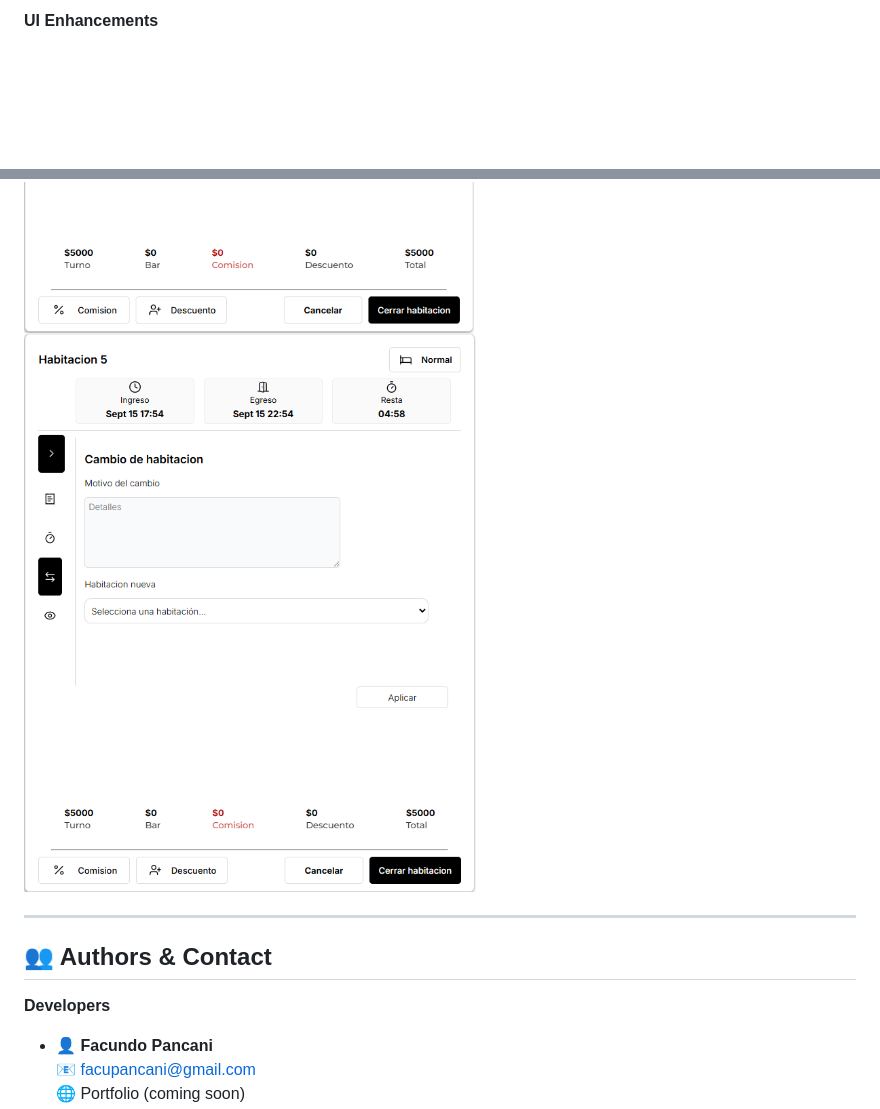
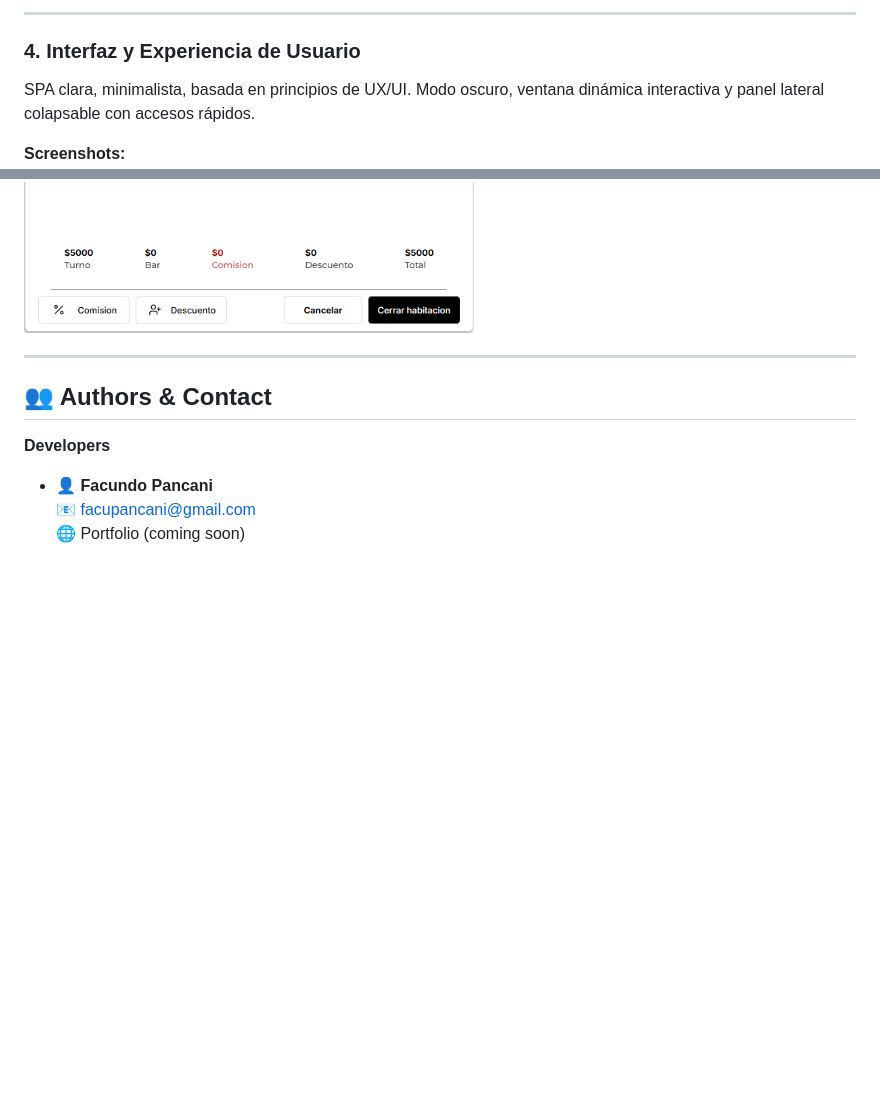
Before and after one commit to Facupancani/cannes-backend, a Markdown page: README.md, 2 parts joined by grey strips. GitHub-like rendering; blank space fills up the shorter version.

```diff
--- a/README.md
+++ b/README.md
@@ -108,9 +126,12 @@ The system was tailored to the **specific needs of a short-stay hotel**, includi
 
-#### UI Enhancements
+---
+
+### 4. Interfaz y Experiencia de Usuario
+SPA clara, minimalista, basada en principios de UX/UI. Modo oscuro, ventana dinámica interactiva y panel lateral colapsable con accesos rápidos.
+
+**Screenshots:**
 ![Dark Mode](src/assets/screenshots/darkMode.png)
 ![Shift Window](src/assets/screenshots/shift_window.png)
-![Room Change](src/assets/screenshots/roomChange.png)
-
 
 ---
 
```
Also changed, not shown: other parts of README.md (+22 -4 lines).
